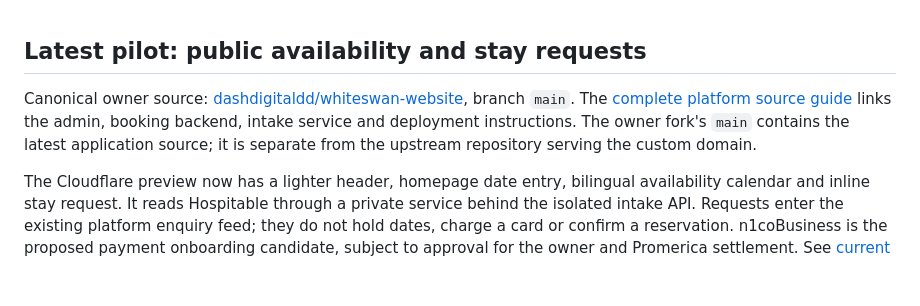
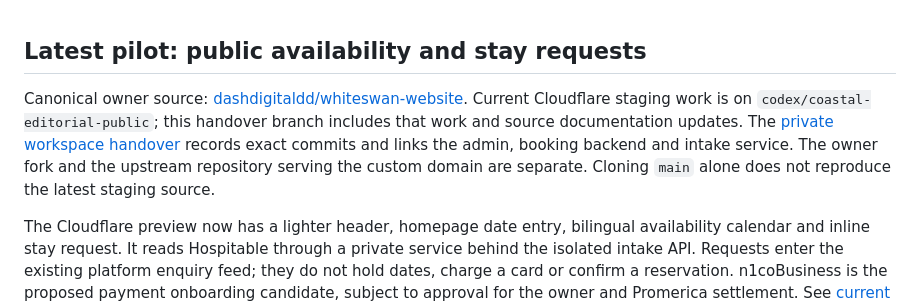
Before and after one commit to dashdigitaldd/whiteswan-website, a Markdown page: README.md, the part around the change. Drawn GitHub-style; blank space fills up the shorter version.

Commit message:
Document portable workspace handover and current source branches

```diff
--- a/README.md
+++ b/README.md
@@ -1,6 +1,6 @@
 ## Latest pilot: public availability and stay requests
 
-Canonical owner source: [dashdigitaldd/whiteswan-website](https://github.com/dashdigitaldd/whiteswan-website), branch `main`. The [complete platform source guide](https://github.com/dashdigitaldd/xanadu-platform/blob/main/docs/SOURCE_GUIDE.md) links the admin, booking backend, intake service and deployment instructions. The owner fork's `main` contains the latest application source; it is separate from the upstream repository serving the custom domain.
+Canonical owner source: [dashdigitaldd/whiteswan-website](https://github.com/dashdigitaldd/whiteswan-website). Current Cloudflare staging work is on `codex/coastal-editorial-public`; this handover branch includes that work and source documentation updates. The [private workspace handover](https://github.com/dashdigitaldd/white-swan-workspace) records exact commits and links the admin, booking backend and intake service. The owner fork and the upstream repository serving the custom domain are separate. Cloning `main` alone does not reproduce the latest staging source.
 
 The Cloudflare preview now has a lighter header, homepage date entry, bilingual availability calendar and inline stay request. It reads Hospitable through a private service behind the isolated intake API. Requests enter the existing platform enquiry feed; they do not hold dates, charge a card or confirm a reservation. n1coBusiness is the proposed payment onboarding candidate, subject to approval for the owner and Promerica settlement. See [current booking contract](docs/BOOKING.md). The older widget-first notes below are historical and superseded by that contract.
 
```
Also changed, not shown: CLAUDE.md (added, +5 -0 lines).
